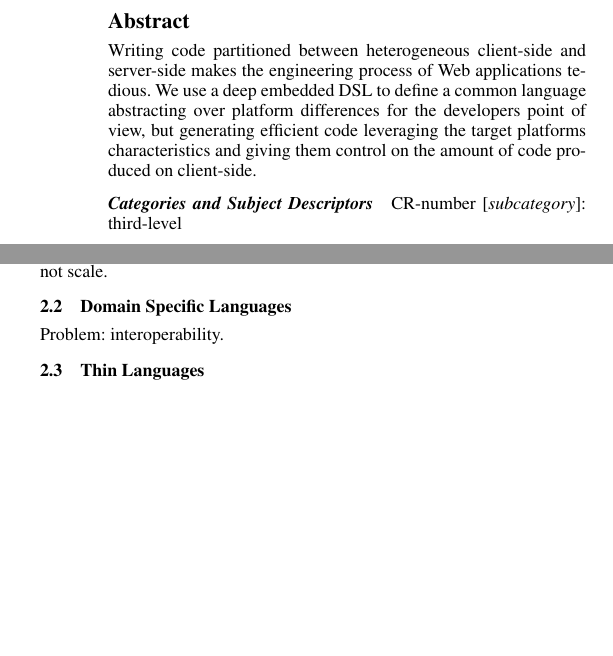
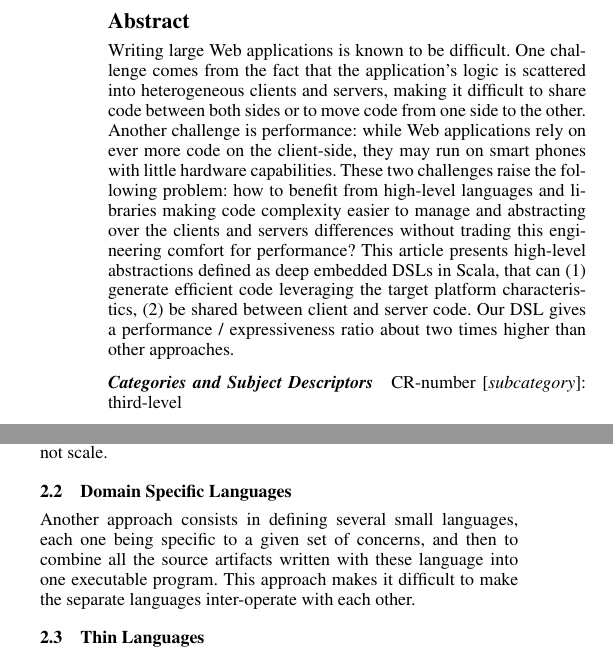
Before and after one commit to js-scala/js-scala, a LaTeX paper (papers/gpce2013/gpce2013.tex): two parts of the columns of pages 1 and 2 of 5 before the commit and two parts of the columns of pages 1 and 2 of 6 after it, joined at a grey line, cut so that both start at the same text, the shorter picture padded with empty space. Compiled offline with pdfLaTeX; a missing font is replaced by an installed copy or a similar font.

Commit message:
abstract

```diff
--- a/papers/gpce2013/gpce2013.tex
+++ b/papers/gpce2013/gpce2013.tex
@@ -41,10 +41,15 @@
 \maketitle
 
 \begin{abstract}
-Writing code partitioned between heterogeneous client-side and server-side makes the engineering process of Web
-applications tedious. We use a deep embedded DSL to define a common language abstracting over platform differences
-for the developers point of view, but generating efficient code leveraging the target platforms characteristics and
-giving them control on the amount of code produced on client-side.
+Writing large Web applications is known to be difficult. One challenge comes from the fact that the application's
+logic is scattered into heterogeneous clients and servers, making it difficult to share code between both sides or to
+move code from one side to the other. Another challenge is performance: while Web applications rely on ever more
+code on the client-side, they may run on smart phones with little hardware capabilities. These two challenges raise
+the following problem: how to benefit from high-level languages and libraries making code complexity easier to manage
+and abstracting over the clients and servers differences without trading this engineering comfort for performance?
+This article presents high-level abstractions defined as deep embedded DSLs in Scala, that can (1) generate efficient
+code leveraging the target platform characteristics, (2) be shared between client and server code. Our DSL gives a
+performance / expressiveness ratio about two times higher than other approaches.
 \end{abstract}
 
 \category{CR-number}{subcategory}{third-level}
@@ -160,7 +165,9 @@ the problem domain. This approach does not scale.
 
 \subsection{Domain Specific Languages}
 
-Problem: interoperability.
+Another approach consists in defining several small languages, each one being specific to a given set of concerns,
+and then to combine all the source artifacts written with these language into one executable program. This approach
+makes it difficult to make the separate languages inter-operate with each other.
 
 \subsection{Thin Languages}
 
```
Also changed, not shown: papers/gpce2013/gpce2013.pdf, papers/gpce2013/gpce2013.tex (36 more changed lines).
